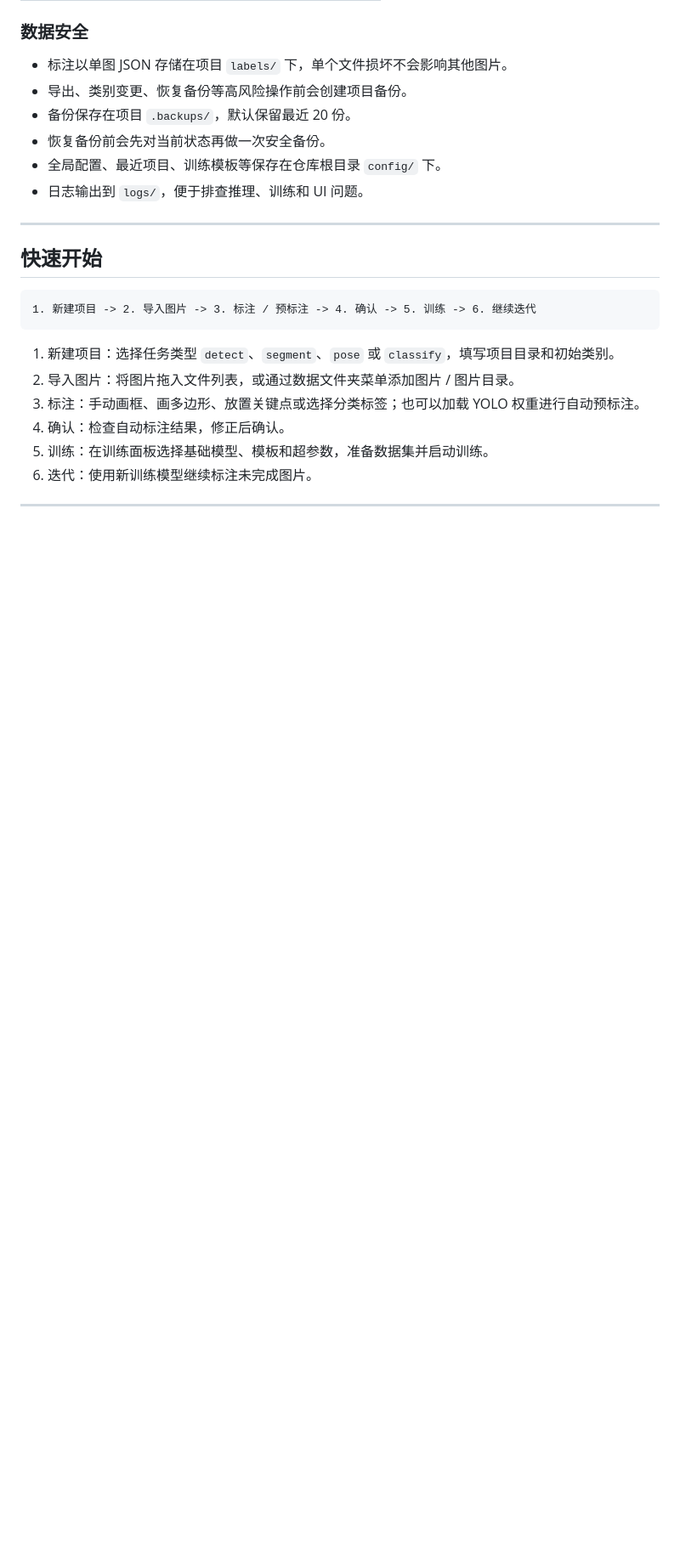
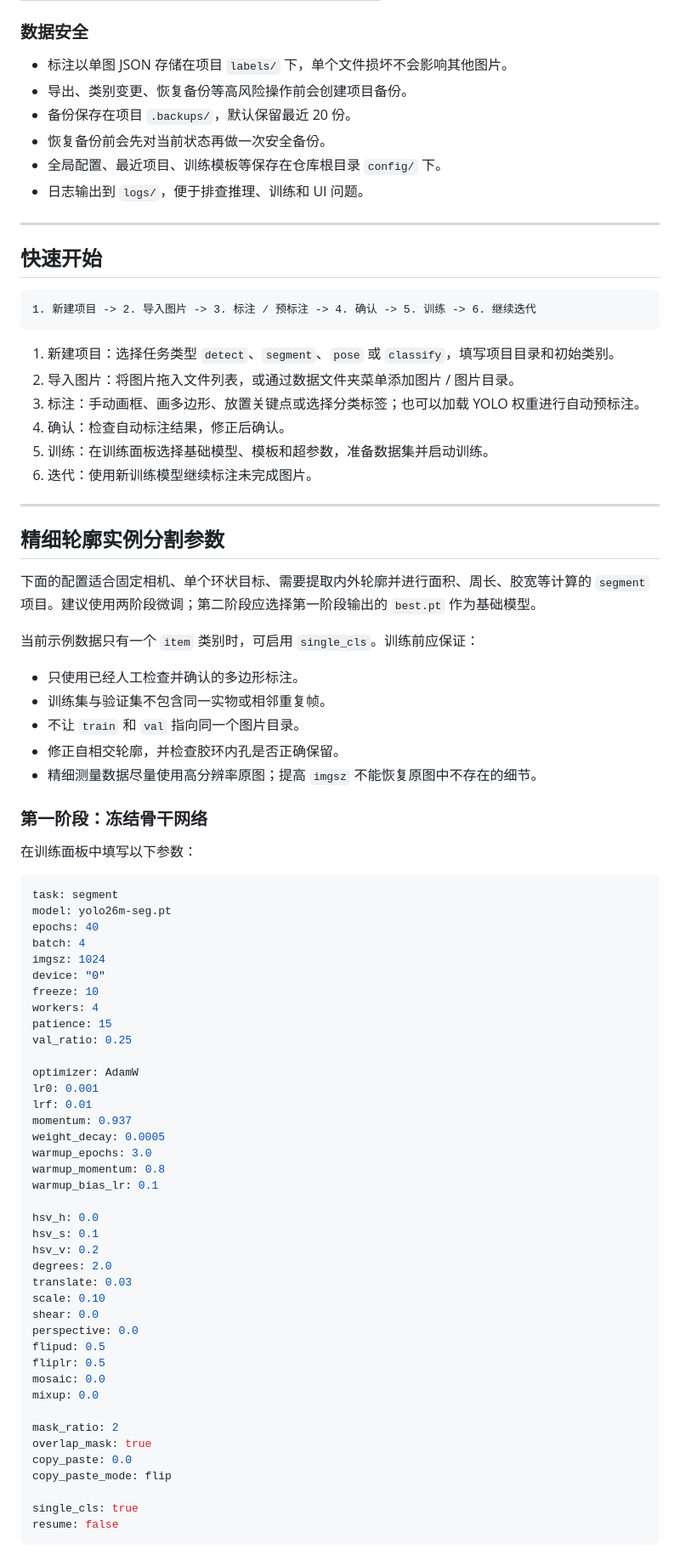
Before and after one commit to Wazzzj/AutoLabelDock, a Markdown page: README.md, the part around one of its changes. Shown at 85% size. GitHub-like rendering; blank space fills up the shorter version.

````diff
--- a/README.md
+++ b/README.md
@@ -131,3 +131,65 @@ AutoLabel Dock 是一个基于 **PyQt5 + Ultralytics YOLO** 的桌面端图像
 4. 确认：检查自动标注结果，修正后确认。
 5. 训练：在训练面板选择基础模型、模板和超参数，准备数据集并启动训练。
 6. 迭代：使用新训练模型继续标注未完成图片。
+
+---
+
+## 精细轮廓实例分割参数
+
+下面的配置适合固定相机、单个环状目标、需要提取内外轮廓并进行面积、周长、胶宽等计算的 `segment` 项目。建议使用两阶段微调；第二阶段应选择第一阶段输出的 `best.pt` 作为基础模型。
+
+当前示例数据只有一个 `item` 类别时，可启用 `single_cls`。训练前应保证：
+
+- 只使用已经人工检查并确认的多边形标注。
+- 训练集与验证集不包含同一实物或相邻重复帧。
+- 不让 `train` 和 `val` 指向同一个图片目录。
+- 修正自相交轮廓，并检查胶环内孔是否正确保留。
+- 精细测量数据尽量使用高分辨率原图；提高 `imgsz` 不能恢复原图中不存在的细节。
+
+### 第一阶段：冻结骨干网络
+
+在训练面板中填写以下参数：
+
+```yaml
+task: segment
+model: yolo26m-seg.pt
+epochs: 40
+batch: 4
+imgsz: 1024
+device: "0"
+freeze: 10
+workers: 4
+patience: 15
+val_ratio: 0.25
+
+optimizer: AdamW
+lr0: 0.001
+lrf: 0.01
+momentum: 0.937
+weight_decay: 0.0005
+warmup_epochs: 3.0
+warmup_momentum: 0.8
+warmup_bias_lr: 0.1
+
+hsv_h: 0.0
+hsv_s: 0.1
+hsv_v: 0.2
+degrees: 2.0
+translate: 0.03
+scale: 0.10
+shear: 0.0
+perspective: 0.0
+flipud: 0.5
+fliplr: 0.5
+mosaic: 0.0
+mixup: 0.0
+
+mask_ratio: 2
+overlap_mask: true
+copy_paste: 0.0
+copy_paste_mode: flip
+
+single_cls: true
+resume: false
+```
+
````
Also changed, not shown: other parts of README.md (+74 -0 lines).
